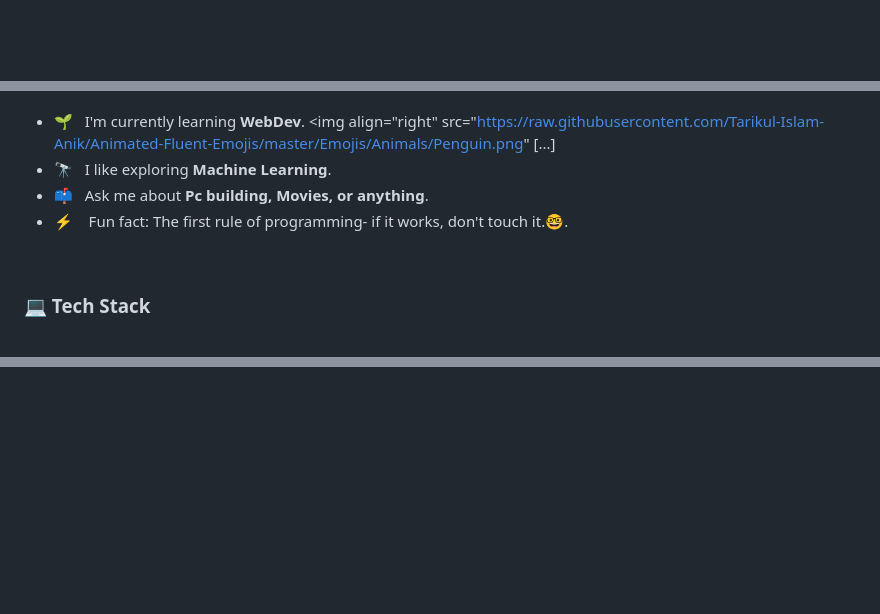
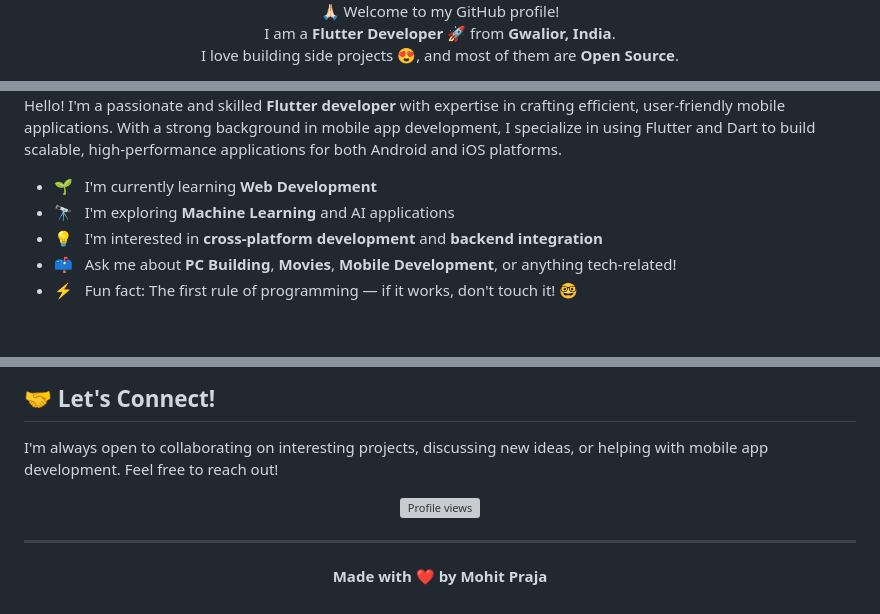
Before and after one commit to mohitpraja/mohitpraja, a Markdown page: README.md, 3 parts joined by grey strips. GitHub-like rendering; blank space fills up the shorter version; grey boxes are pictures that could not be loaded.

Commit message:
Revert "revert: undo commit 8e401b2 - restore original README.md"
This reverts commit dfcb9e47a3128b97a145514ffc09064dfd4fe033.

```diff
--- a/README.md
+++ b/README.md
@@ -42,3 +10,7 @@
 
- </div>
+  <p>
+    🙏🏻 Welcome to my GitHub profile!<br />
+    I am a <b>Flutter Developer</b> 🚀 from <b>Gwalior, India</b>.<br />
+    I love building side projects 😍, and most of them are <b>Open Source</b>.
+  </p>
 
@@ -53,10 +42,12 @@
 
+Hello! I'm a passionate and skilled **Flutter developer** with expertise in crafting efficient, user-friendly mobile applications. With a strong background in mobile app development, I specialize in using Flutter and Dart to build scalable, high-performance applications for both Android and iOS platforms.
 
- - 🌱&nbsp;&nbsp;&nbsp;I'm currently learning **WebDev**. <img align="right" src="https://raw.githubusercontent.com/Tarikul-Islam-Anik/Animated-Fluent-Emojis/master/Emojis/Animals/Penguin.png" [...]
- - 🔭&nbsp;&nbsp;&nbsp;I like exploring **Machine Learning**. <br>
- - 📫&nbsp;&nbsp;&nbsp;Ask me about **Pc building, Movies, or anything**. <br>
- - ⚡&nbsp;&nbsp;&nbsp;&nbsp;Fun fact: The first rule of programming- if it works, don't touch it.🤓.<br>
+- 🌱&nbsp;&nbsp;&nbsp;I'm currently learning **Web Development**
+- 🔭&nbsp;&nbsp;&nbsp;I'm exploring **Machine Learning** and AI applications
+- 💡&nbsp;&nbsp;&nbsp;I'm interested in **cross-platform development** and **backend integration**
+- 📫&nbsp;&nbsp;&nbsp;Ask me about **PC Building**, **Movies**, **Mobile Development**, or anything tech-related!
+- ⚡&nbsp;&nbsp;&nbsp;Fun fact: The first rule of programming — if it works, don't touch it! 🤓
 
- <br>
- <h3> 💻 Tech Stack <br><br></h3>
+<br>
+<br>
 
@@ -99,0 +91,15 @@
+<br>
+
+## 🤝 Let's Connect!
+
+I'm always open to collaborating on interesting projects, discussing new ideas, or helping with mobile app development. Feel free to reach out!
+
+<div align="center">
+  <img src="https://komarev.com/ghpvc/?username=mohitpraja&label=Profile%20views&color=0e75b6&style=flat" alt="Profile views" />
+</div>
+
+---
+
+<div align="center">
+  <p><b>Made with ❤️ by Mohit Praja</b></p>
+</div>
```
Also changed, not shown: other parts of README.md (+63 -78 lines).
